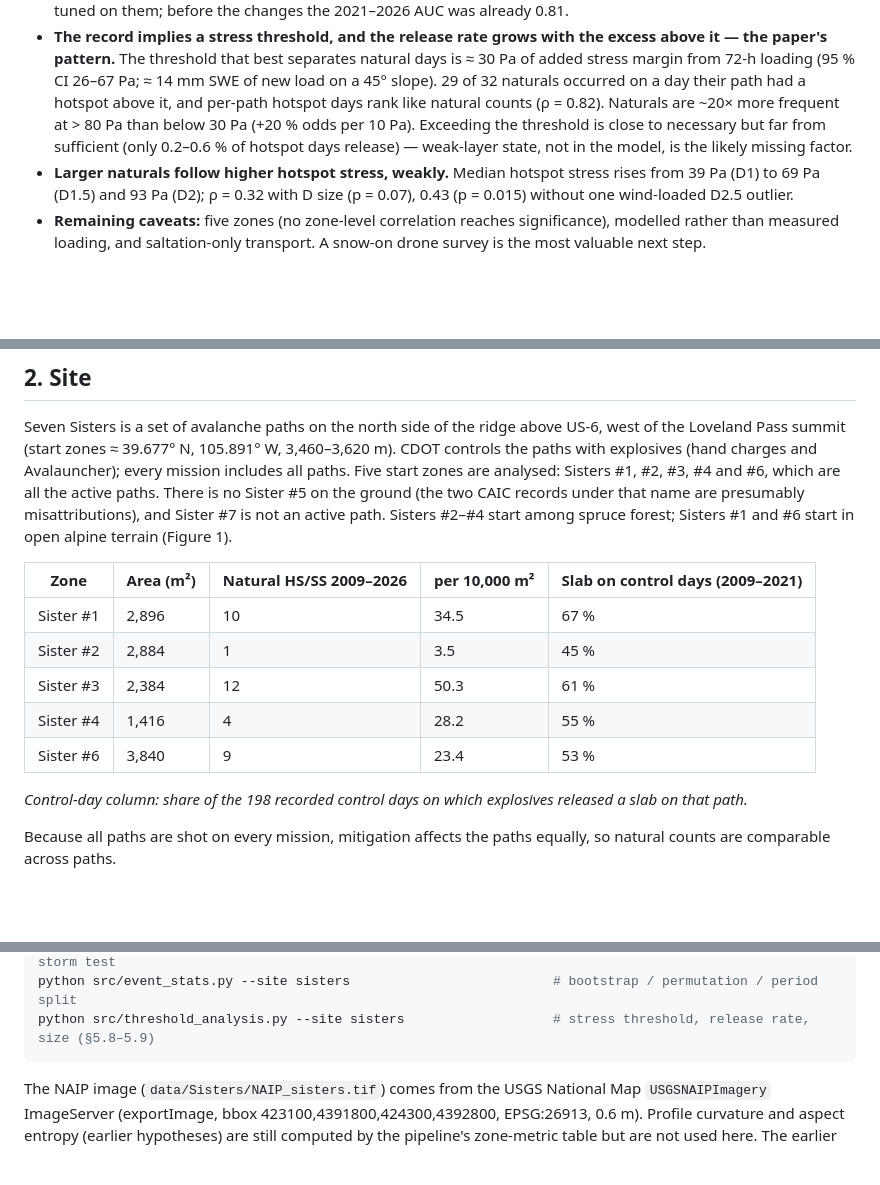
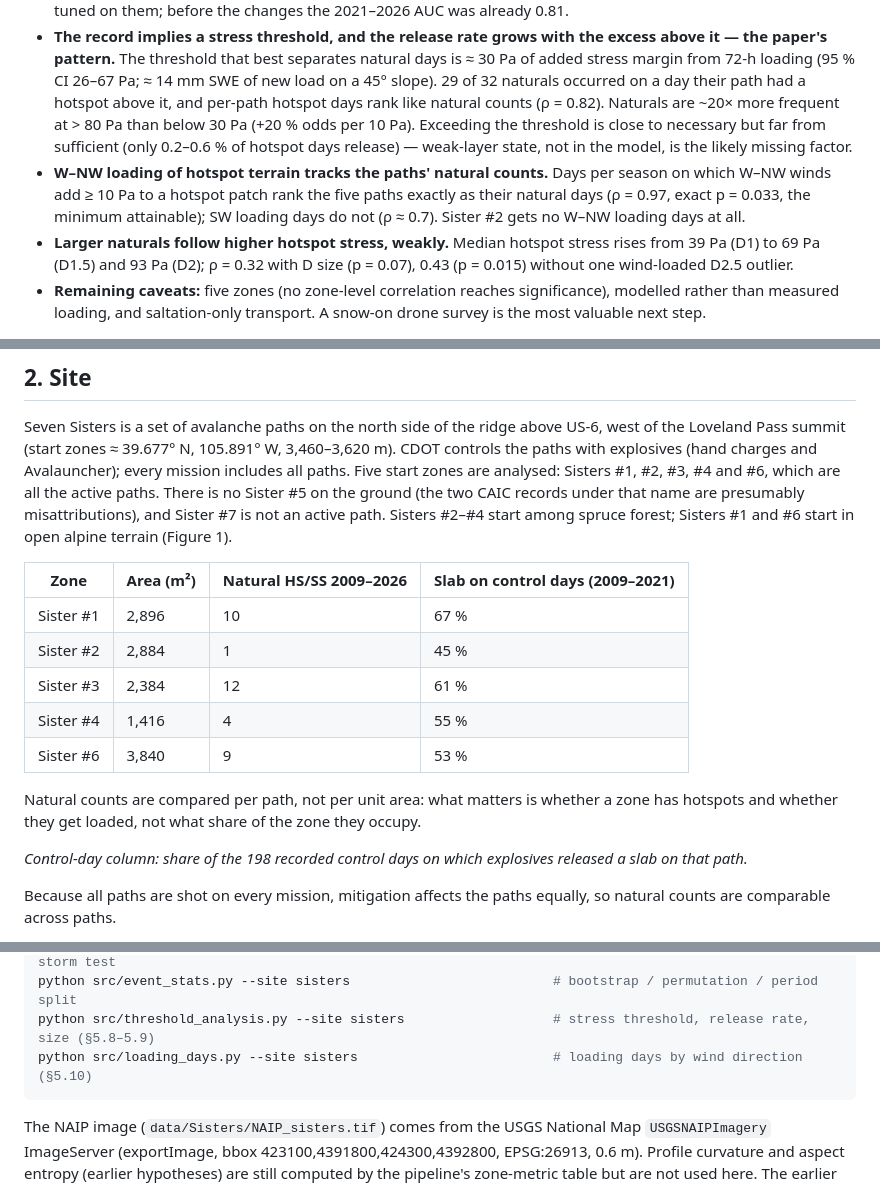
Before and after one commit to ronimos/natural-start-zones, a Markdown page: docs/terrain_analysis_report.md, 3 parts joined by grey strips. GitHub-like rendering; blank space fills up the shorter version.

````diff
--- a/docs/terrain_analysis_report.md
+++ b/docs/terrain_analysis_report.md
@@ -11,6 +11,7 @@
 - **Storm by storm, the same model predicts natural slab days and which path releases.** The pre-registered test (72-h load, P99 weak-layer stress margin) gives **AUC 0.76 (95 % CI 0.67–0.84, p = 0.001)** over 32 natural events in 16 seasons, and on natural days it ranks the released path above the others (**AUC 0.74, p < 0.001**). Snowfall sets the timing (AUC 0.71 alone) but cannot pick the path; wind loading does.
 - **The 2021–2026 events score as well as the development period** (AUC 0.82). Two model changes — a redrawn Sister #6 start zone and a forest-edge correction — were made after those events were available, though not tuned on them; before the changes the 2021–2026 AUC was already 0.81.
 - **The record implies a stress threshold, and the release rate grows with the excess above it — the paper's pattern.** The threshold that best separates natural days is ≈ 30 Pa of added stress margin from 72-h loading (95 % CI 26–67 Pa; ≈ 14 mm SWE of new load on a 45° slope). 29 of 32 naturals occurred on a day their path had a hotspot above it, and per-path hotspot days rank like natural counts (ρ = 0.82). Naturals are ~20× more frequent at > 80 Pa than below 30 Pa (+20 % odds per 10 Pa). Exceeding the threshold is close to necessary but far from sufficient (only 0.2–0.6 % of hotspot days release) — weak-layer state, not in the model, is the likely missing factor.
+- **W–NW loading of hotspot terrain tracks the paths' natural counts.** Days per season on which W–NW winds add ≥ 10 Pa to a hotspot patch rank the five paths exactly as their natural days (ρ = 0.97, exact p = 0.033, the minimum attainable); SW loading days do not (ρ ≈ 0.7). Sister #2 gets no W–NW loading days at all.
 - **Larger naturals follow higher hotspot stress, weakly.** Median hotspot stress rises from 39 Pa (D1) to 69 Pa (D1.5) and 93 Pa (D2); ρ = 0.32 with D size (p = 0.07), 0.43 (p = 0.015) without one wind-loaded D2.5 outlier.
 - **Remaining caveats:** five zones (no zone-level correlation reaches significance), modelled rather than measured loading, and saltation-only transport. A snow-on drone survey is the most valuable next step.
 
@@ -37,13 +38,15 @@ Load raises the margin only where tanθ > μ. Because sinθ cosθ is nearly flat
 
 Seven Sisters is a set of avalanche paths on the north side of the ridge above US-6, west of the Loveland Pass summit (start zones ≈ 39.677° N, 105.891° W, 3,460–3,620 m). CDOT controls the paths with explosives (hand charges and Avalauncher); every mission includes all paths. Five start zones are analysed: Sisters #1, #2, #3, #4 and #6, which are all the active paths. There is no Sister #5 on the ground (the two CAIC records under that name are presumably misattributions), and Sister #7 is not an active path. Sisters #2–#4 start among spruce forest; Sisters #1 and #6 start in open alpine terrain (Figure 1).
 
-| Zone | Area (m²) | Natural HS/SS 2009–2026 | per 10,000 m² | Slab on control days (2009–2021) |
-|---|---|---|---|---|
-| Sister #1 | 2,896 | 10 | 34.5 | 67 % |
-| Sister #2 | 2,884 | 1 | 3.5 | 45 % |
-| Sister #3 | 2,384 | 12 | 50.3 | 61 % |
-| Sister #4 | 1,416 | 4 | 28.2 | 55 % |
-| Sister #6 | 3,840 | 9 | 23.4 | 53 % |
+| Zone | Area (m²) | Natural HS/SS 2009–2026 | Slab on control days (2009–2021) |
+|---|---|---|---|
+| Sister #1 | 2,896 | 10 | 67 % |
+| Sister #2 | 2,884 | 1 | 45 % |
+| Sister #3 | 2,384 | 12 | 61 % |
+| Sister #4 | 1,416 | 4 | 55 % |
+| Sister #6 | 3,840 | 9 | 53 % |
+
+Natural counts are compared per path, not per unit area: what matters is whether a zone has hotspots and whether they get loaded, not what share of the zone they occupy.
 
 *Control-day column: share of the 198 recorded control days on which explosives released a slab on that path.*
 
@@ -328,6 +354,7 @@ python src/stress_hotspots.py --site sisters                      # fetch-index
 python src/micromet_loading.py --site sisters                     # MicroMet, landing sites, potential, storm test
 python src/event_stats.py --site sisters                          # bootstrap / permutation / period split
 python src/threshold_analysis.py --site sisters                   # stress threshold, release rate, size (§5.8–5.9)
+python src/loading_days.py --site sisters                         # loading days by wind direction (§5.10)
 ```
 
 The NAIP image (`data/Sisters/NAIP_sisters.tif`) comes from the USGS National Map `USGSNAIPImagery` ImageServer (exportImage, bbox 423100,4391800,424300,4392800, EPSG:26913, 0.6 m). Profile curvature and aspect entropy (earlier hypotheses) are still computed by the pipeline's zone-metric table but are not used here. The earlier rule-based nucleation-candidate map (steep, E-facing near N-facing terrain, convex) has been removed; nucleation sites now come from the nucleation potential, exported by `micromet_loading.py` as `figures/seven_sisters_nucleation_potential.tif` and as a KML of patches at or above the 95th percentile of start-zone potential (`figures/seven_sisters_nucleation.kml`).
````
Also changed, not shown: other parts of docs/terrain_analysis_report.md (+23 -0 lines), README.md (+4 -1 lines), figures/seven_sisters_loading_days.png (added), figures/seven_sisters_steepness_vs_avis.png, figures/seven_sisters_terrain_vs_avis.png, 4 other files.
